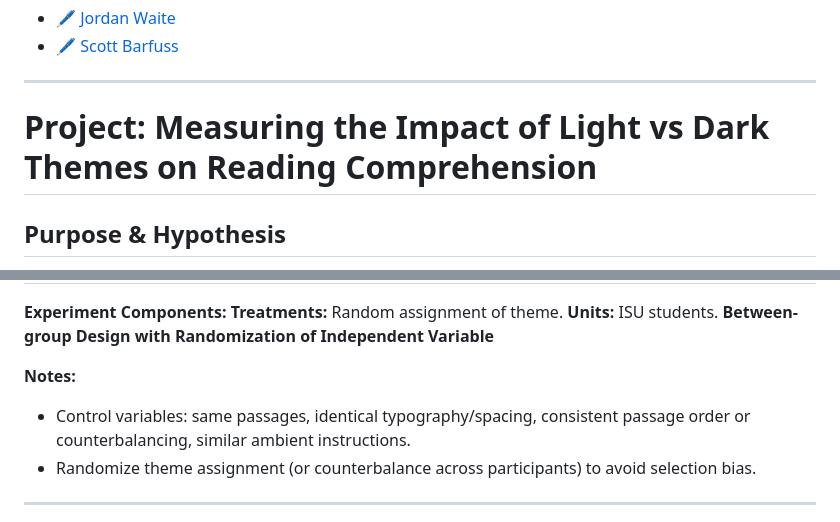
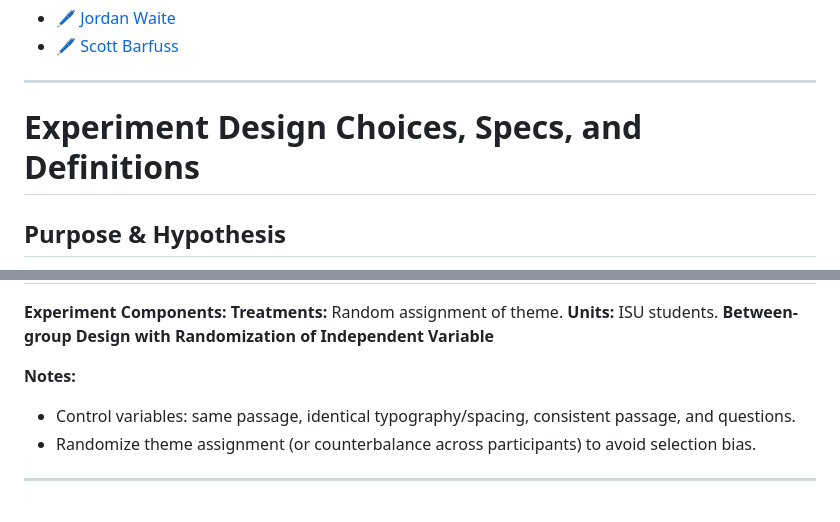
Before and after one commit to Jordan1819/Light-Vs-Dark-Themes, a Markdown page: README.md, 2 parts joined by grey strips. Drawn GitHub-style.

```diff
--- a/README.md
+++ b/README.md
@@ -55,7 +55,7 @@ This allows us to measure how interface design influences reading comprehension
 
 
 ---
-# Project: Measuring the Impact of Light vs Dark Themes on Reading Comprehension
+# Experiment Design Choices, Specs, and Definitions
 
 ## Purpose & Hypothesis
 **Purpose:** Build an interface that covertly tests whether UI theme (light vs dark) affects reading comprehension and speed.
@@ -110,7 +110,7 @@ This allows us to measure how interface design influences reading comprehension
 **Between-group Design with Randomization of Independent Variable**
 
 **Notes:**
-- Control variables: same passages, identical typography/spacing, consistent passage order or counterbalancing, similar ambient instructions.
+- Control variables: same passage, identical typography/spacing, consistent passage, and questions.
 - Randomize theme assignment (or counterbalance across participants) to avoid selection bias.
 
 ---
```
